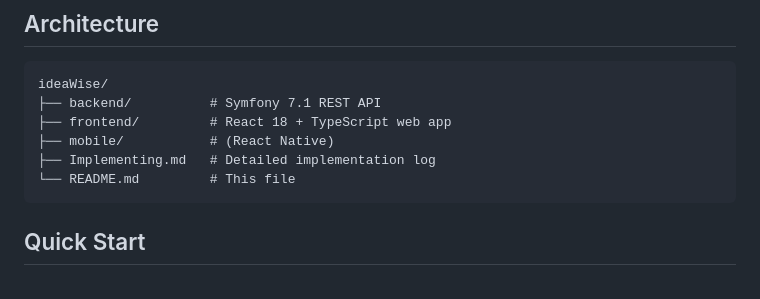
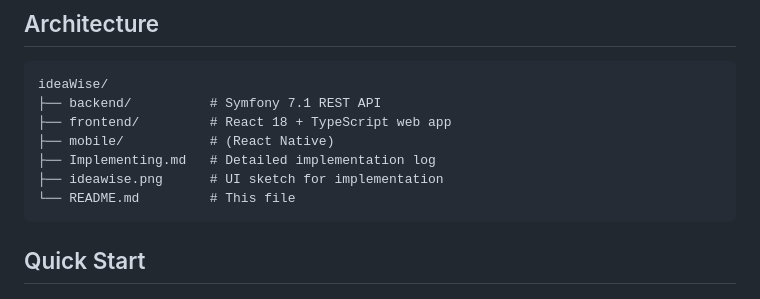
Before and after one commit to AbisoyeAlli/ideawise-takehome, a Markdown page: README.md, the part around the change. GitHub-like rendering.

````diff
--- a/README.md
+++ b/README.md
@@ -23,6 +23,7 @@ ideaWise/
 ├── frontend/         # React 18 + TypeScript web app
 ├── mobile/           # (React Native)
 ├── Implementing.md   # Detailed implementation log
+├── ideawise.png      # UI sketch for implementation
 └── README.md         # This file
 ```
 
````
Also changed, not shown: mobile/README.md (+4 -5 lines).
